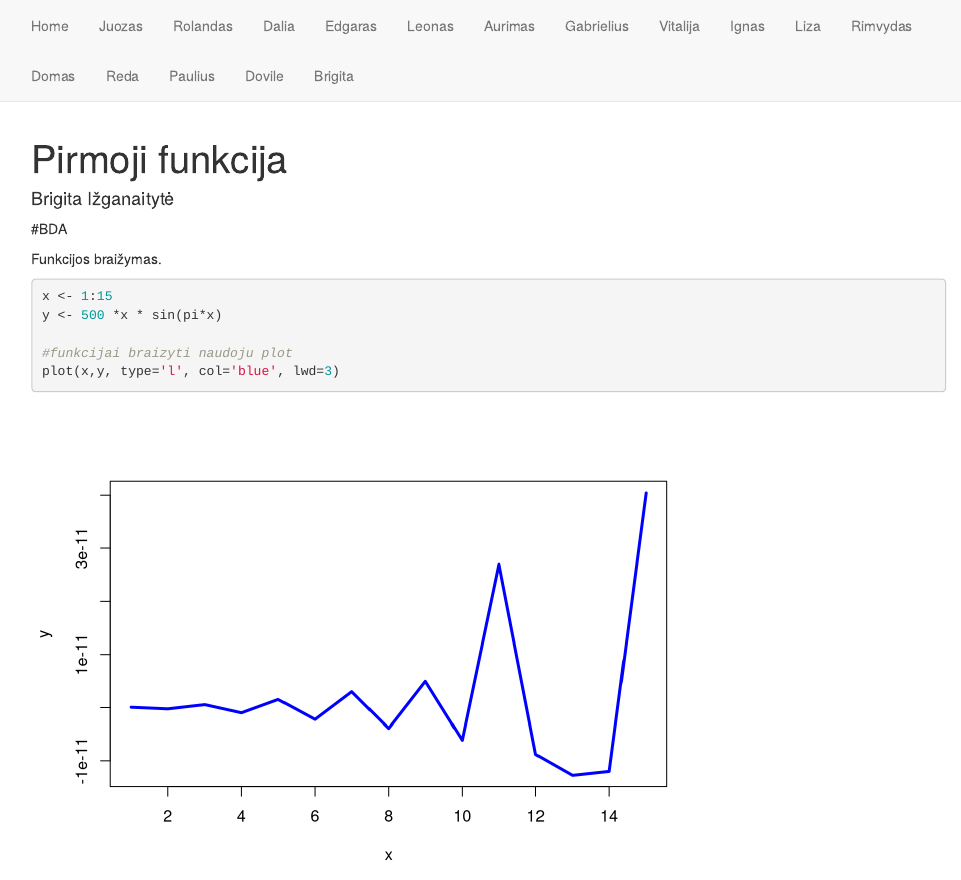
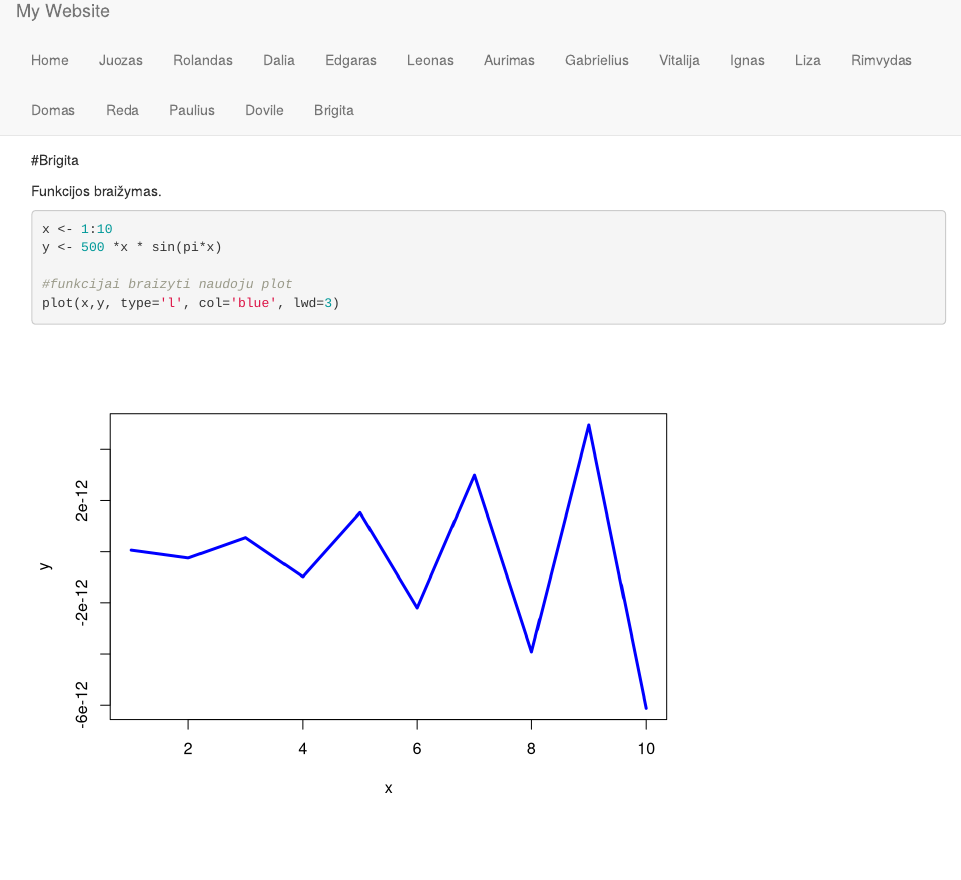
Before and after one commit to jugogugo/basicR, an R Markdown document (Brigita.Rmd): the page in a window 1100 px wide, from its top. Rendered offline with R 4.5, knitr and Pandoc, with nearby package versions.

Commit message:
Pirma užduotis

````diff
--- a/Brigita.Rmd
+++ b/Brigita.Rmd
@@ -1,14 +1,9 @@
----
-title: "Pirmoji funkcija"
-author: "Brigita Ižganaitytė"
----
-
-#BDA
+#Brigita
 
 Funkcijos braižymas.
 
 ```{r function, include=TRUE, echo=TRUE}
-x <- 1:15
+x <- 1:10
 y <- 500 *x * sin(pi*x)
 
 #funkcijai braizyti naudoju plot
````
